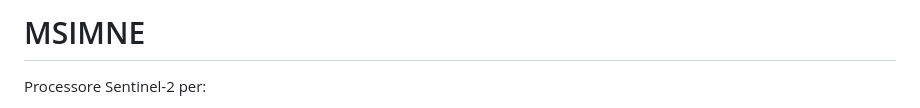
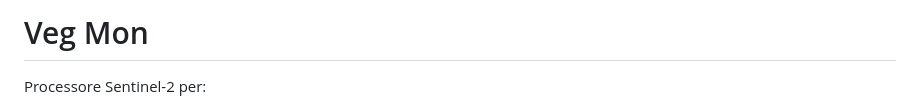
Before and after one commit to ClaudioLadisaPK/VegMon-Arabia-3.6.2, a Markdown page: README.md, the part around the change. Rendered like a GitHub page.

Commit message:
Rename project from MSIMNE to Veg Mon

```diff
--- a/README.md
+++ b/README.md
@@ -1,4 +1,4 @@
-# MSIMNE
+# Veg Mon
 
 Processore Sentinel-2 per:
 
```
